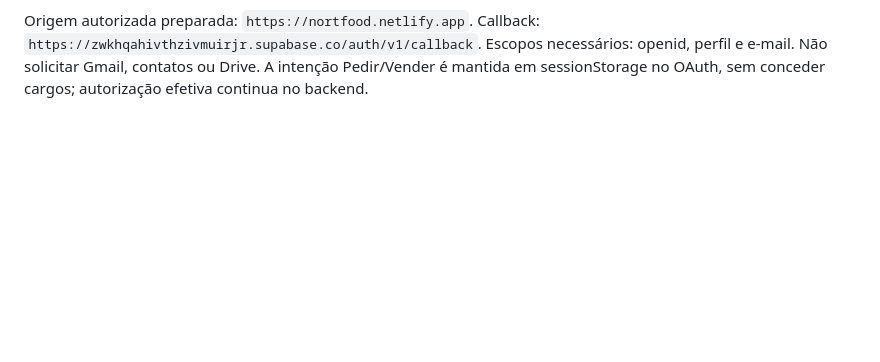
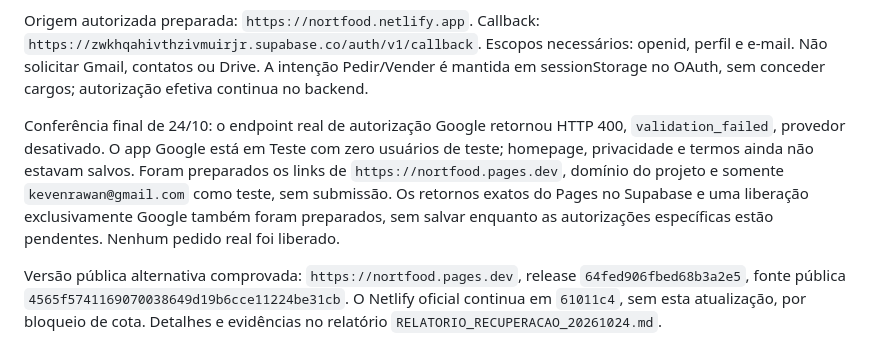
Before and after one commit to Rawanzin/NortFood, a Markdown page: docs/RESEND_AUTH_PREPARACAO_20261023.md, the part around the change. Drawn GitHub-style; blank space fills up the shorter version.

Commit message:
docs: record published recovery evidence and auth blockers

```diff
--- a/docs/RESEND_AUTH_PREPARACAO_20261023.md
+++ b/docs/RESEND_AUTH_PREPARACAO_20261023.md
@@ -15,3 +15,7 @@ Senha: frontend, configuração local e painel Supabase usam mínimo de 8 caract
 Google: Termos do Google Cloud e Política de Dados do Usuário dos Serviços de API aceitos após autorização expressa. Projeto `nortfood-auth-2026`, nome NortFood, sem faturamento. Cliente Web **NortFood Web** criado em 24/10 após autorização específica. A entrada, ativação e submissão das novas credenciais no Supabase foram entregues ao usuário na tela protegida. A última verificação efetiva ainda retornava `external.google=false`; a informação de que foi salvo não foi tratada como comprovação de ativação. Nenhum login real Google foi declarado aprovado.
 
 Origem autorizada preparada: `https://nortfood.netlify.app`. Callback: `https://zwkhqahivthzivmuirjr.supabase.co/auth/v1/callback`. Escopos necessários: openid, perfil e e-mail. Não solicitar Gmail, contatos ou Drive. A intenção Pedir/Vender é mantida em sessionStorage no OAuth, sem conceder cargos; autorização efetiva continua no backend.
+
+Conferência final de 24/10: o endpoint real de autorização Google retornou HTTP 400, `validation_failed`, provedor desativado. O app Google está em Teste com zero usuários de teste; homepage, privacidade e termos ainda não estavam salvos. Foram preparados os links de `https://nortfood.pages.dev`, domínio do projeto e somente `kevenrawan@gmail.com` como teste, sem submissão. Os retornos exatos do Pages no Supabase e uma liberação exclusivamente Google também foram preparados, sem salvar enquanto as autorizações específicas estão pendentes. Nenhum pedido real foi liberado.
+
+Versão pública alternativa comprovada: `https://nortfood.pages.dev`, release `64fed906fbed68b3a2e5`, fonte pública `4565f5741169070038649d19b6cce11224be31cb`. O Netlify oficial continua em `61011c4`, sem esta atualização, por bloqueio de cota. Detalhes e evidências no relatório `RELATORIO_RECUPERACAO_20261024.md`.
```
Also changed, not shown: docs/RELATORIO_RECUPERACAO_20261024.md (added, +122 -0 lines).
